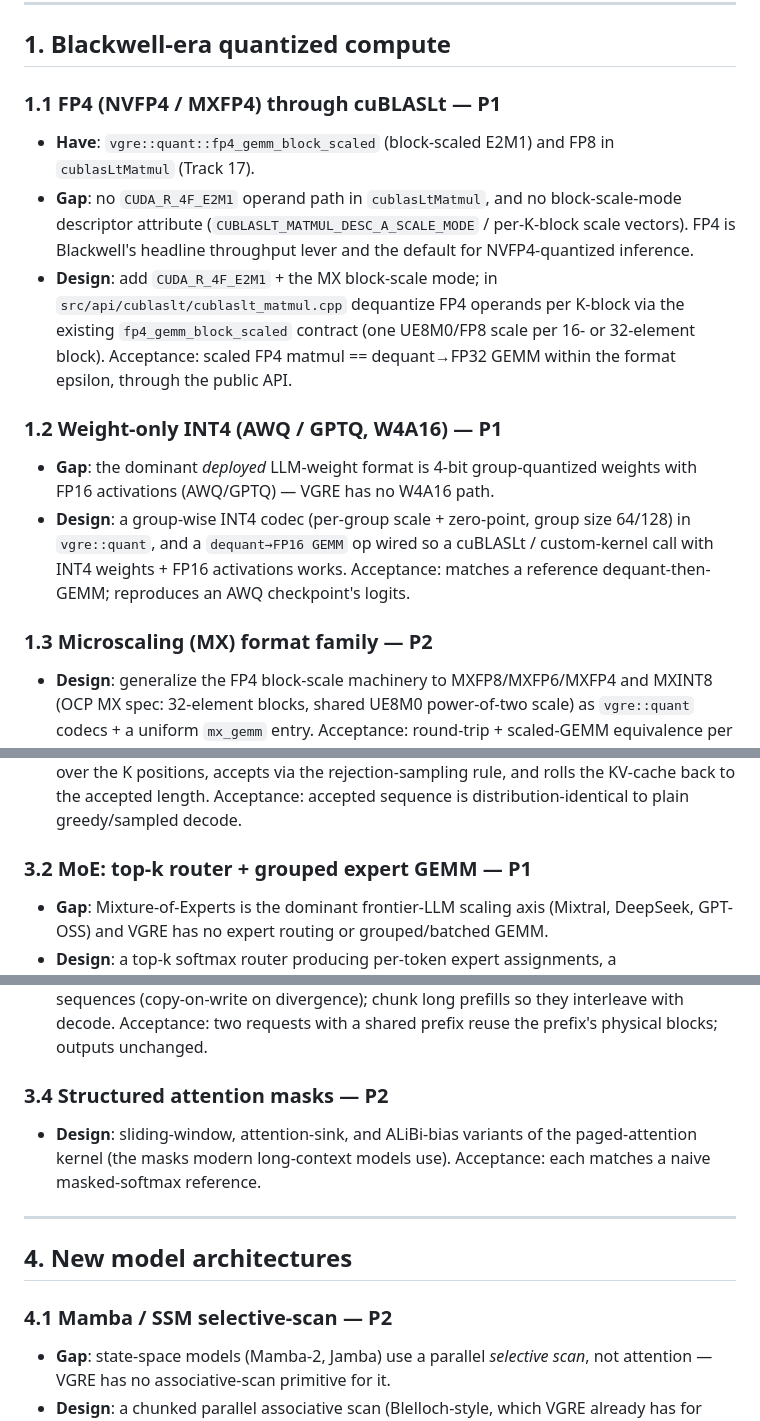
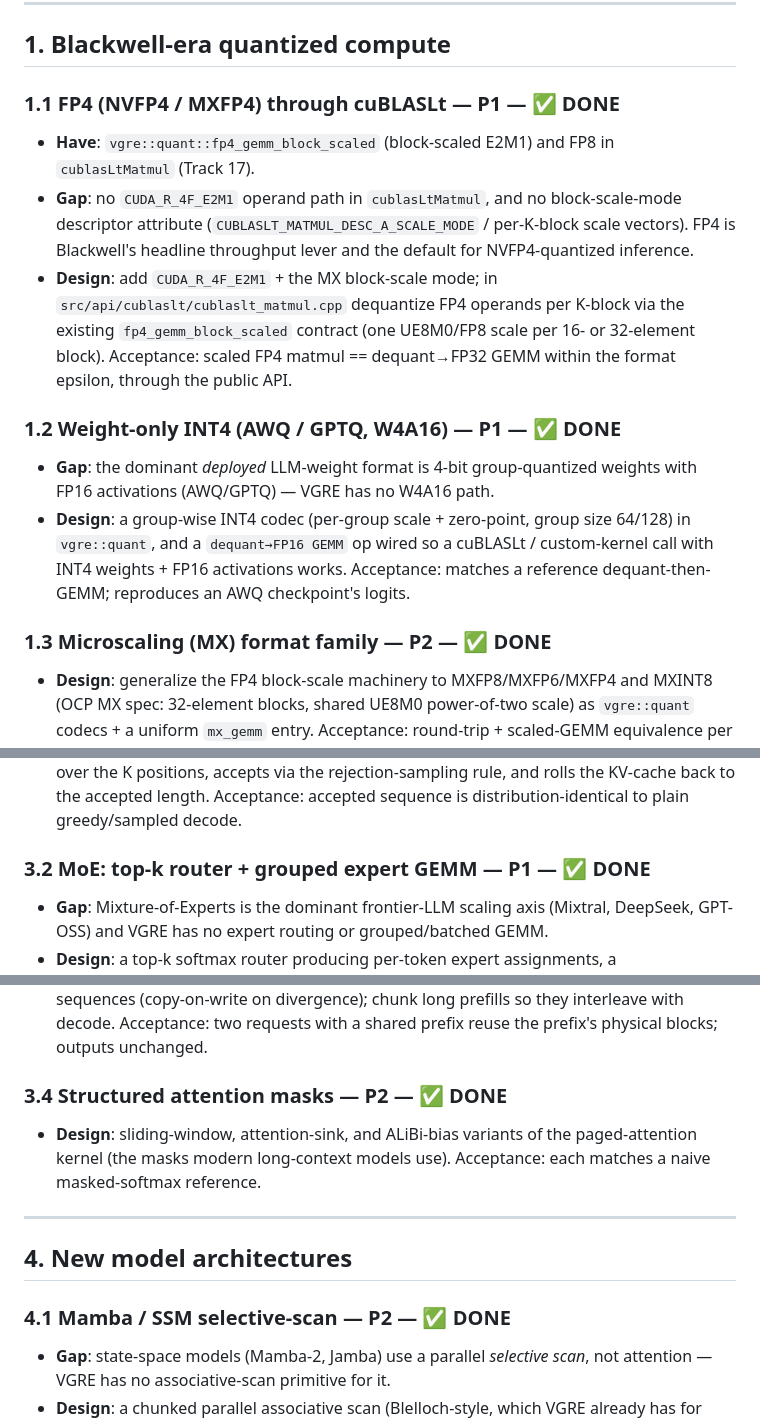
Before and after one commit to etienne0114/vgre, a Markdown page: docs/missingFeatures.md, 3 parts joined by grey strips. Rendered like a GitHub page.

Commit message:
docs: mark Phase-3 tracks done in missingFeatures (P3-1/2/3/9/11/12/17)
Sync the ledger with the 7 implemented Phase-3 tracks. Full Linux suite: 100%,
0 failed of 218 (7 new Phase-3 tests + GradientCheckpointing), no regression.

```diff
--- a/docs/missingFeatures.md
+++ b/docs/missingFeatures.md
@@ -34,7 +34,7 @@ fidelity / research-frontier.
 
 ## 1. Blackwell-era quantized compute
 
-### 1.1 FP4 (NVFP4 / MXFP4) through cuBLASLt — P1
+### 1.1 FP4 (NVFP4 / MXFP4) through cuBLASLt — P1 — ✅ DONE
 - **Have**: `vgre::quant::fp4_gemm_block_scaled` (block-scaled E2M1) and FP8 in
   `cublasLtMatmul` (Track 17).
 - **Gap**: no `CUDA_R_4F_E2M1` operand path in `cublasLtMatmul`, and no
@@ -47,7 +47,7 @@ fidelity / research-frontier.
   32-element block). Acceptance: scaled FP4 matmul == dequant→FP32 GEMM within
   the format epsilon, through the public API.
 
-### 1.2 Weight-only INT4 (AWQ / GPTQ, W4A16) — P1
+### 1.2 Weight-only INT4 (AWQ / GPTQ, W4A16) — P1 — ✅ DONE
 - **Gap**: the dominant *deployed* LLM-weight format is 4-bit group-quantized
   weights with FP16 activations (AWQ/GPTQ) — VGRE has no W4A16 path.
 - **Design**: a group-wise INT4 codec (per-group scale + zero-point, group size
@@ -55,7 +55,7 @@ fidelity / research-frontier.
   custom-kernel call with INT4 weights + FP16 activations works. Acceptance:
   matches a reference dequant-then-GEMM; reproduces an AWQ checkpoint's logits.
 
-### 1.3 Microscaling (MX) format family — P2
+### 1.3 Microscaling (MX) format family — P2 — ✅ DONE
 - **Design**: generalize the FP4 block-scale machinery to MXFP8/MXFP6/MXFP4 and
   MXINT8 (OCP MX spec: 32-element blocks, shared UE8M0 power-of-two scale) as
   `vgre::quant` codecs + a uniform `mx_gemm` entry. Acceptance: round-trip +
@@ -116,7 +116,7 @@ fidelity / research-frontier.
   and rolls the KV-cache back to the accepted length. Acceptance: accepted
   sequence is distribution-identical to plain greedy/sampled decode.
 
-### 3.2 MoE: top-k router + grouped expert GEMM — P1
+### 3.2 MoE: top-k router + grouped expert GEMM — P1 — ✅ DONE
 - **Gap**: Mixture-of-Experts is the dominant frontier-LLM scaling axis (Mixtral,
   DeepSeek, GPT-OSS) and VGRE has no expert routing or grouped/batched GEMM.
 - **Design**: a top-k softmax router producing per-token expert assignments, a
@@ -133,7 +133,7 @@ fidelity / research-frontier.
   interleave with decode. Acceptance: two requests with a shared prefix reuse the
   prefix's physical blocks; outputs unchanged.
 
-### 3.4 Structured attention masks — P2
+### 3.4 Structured attention masks — P2 — ✅ DONE
 - **Design**: sliding-window, attention-sink, and ALiBi-bias variants of the
   paged-attention kernel (the masks modern long-context models use). Acceptance:
   each matches a naive masked-softmax reference.
@@ -142,7 +142,7 @@ fidelity / research-frontier.
 
 ## 4. New model architectures
 
-### 4.1 Mamba / SSM selective-scan — P2
+### 4.1 Mamba / SSM selective-scan — P2 — ✅ DONE
 - **Gap**: state-space models (Mamba-2, Jamba) use a parallel *selective scan*,
   not attention — VGRE has no associative-scan primitive for it.
 - **Design**: a chunked parallel associative scan (Blelloch-style, which VGRE
```
Also changed, not shown: other parts of docs/missingFeatures.md (+1 -1 lines).
